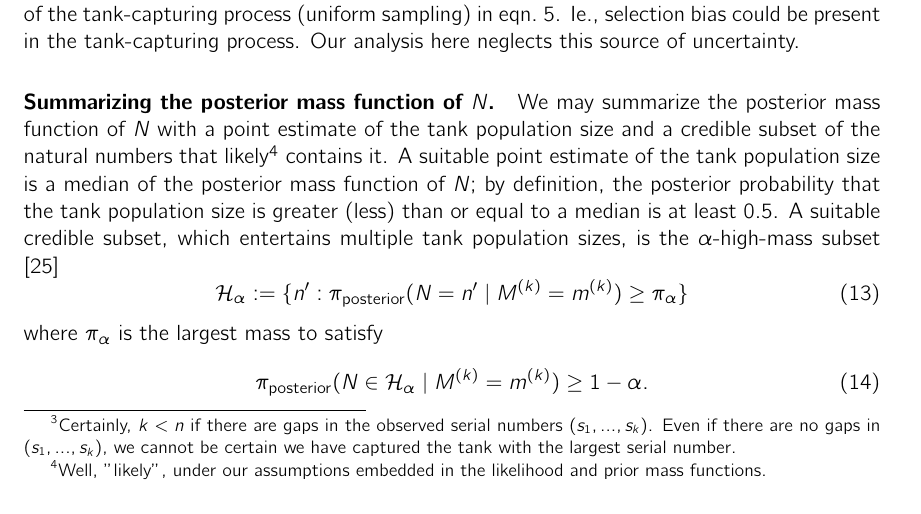
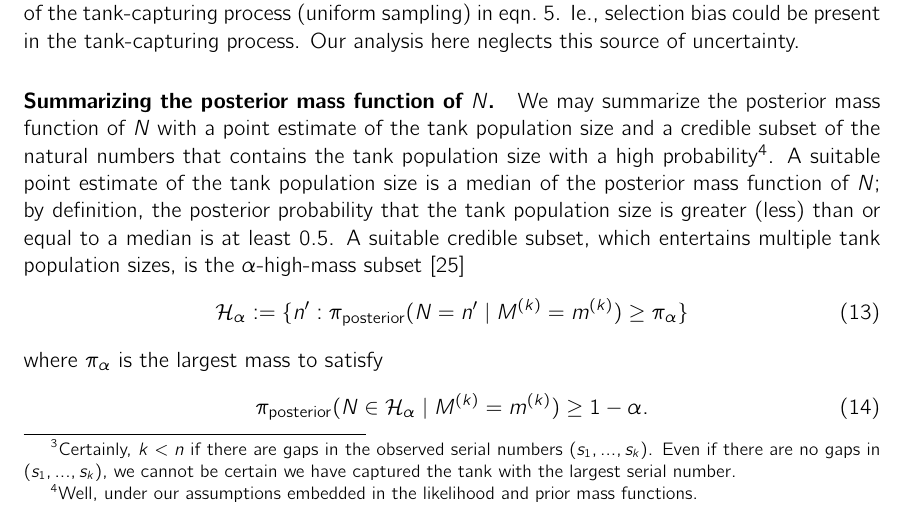
Before and after one commit to SimonEnsemble/the_German_tank_problem, a LaTeX paper (paper/german_tank_problem.tex): part of page 9 of 19, cut so that both start at the same text. Compiled offline with pdfLaTeX.

Commit message:
credible subset

```diff
--- a/paper/german_tank_problem.tex
+++ b/paper/german_tank_problem.tex
@@ -359,7 +359,7 @@ Certainly, $k<n$ if there are gaps in the observed serial numbers \data. Even if
 In practice, an additional source of posterior uncertainty about the tank population size is the possible inadequacy of the model of the tank-capturing process (uniform sampling) in eqn.~\ref{eq:dgp}. Ie., selection bias could be present in the tank-capturing process. Our analysis here neglects this source of uncertainty.
 
 \paragraph{Summarizing the posterior mass function of $N$.}
-We may summarize the posterior mass function of $N$ with a point estimate of the tank population size and a credible subset of the natural numbers that likely\footnote{Well, "likely", under our assumptions embedded in the likelihood and prior mass functions.} contains it.
+We may summarize the posterior mass function of $N$ with a point estimate of the tank population size and a credible subset of the natural numbers that contains the tank population size with a high probability\footnote{Well, under our assumptions embedded in the likelihood and prior mass functions.}.
 A suitable point estimate of the tank population size is a median of the posterior mass function of $N$; by definition, the posterior probability that the tank population size is greater (less) than or equal to a median is at least 0.5.
 A suitable credible subset, which entertains multiple tank population sizes, is the $\alpha$-high-mass subset \cite{hyndman1996computing}
 \begin{equation}
```
